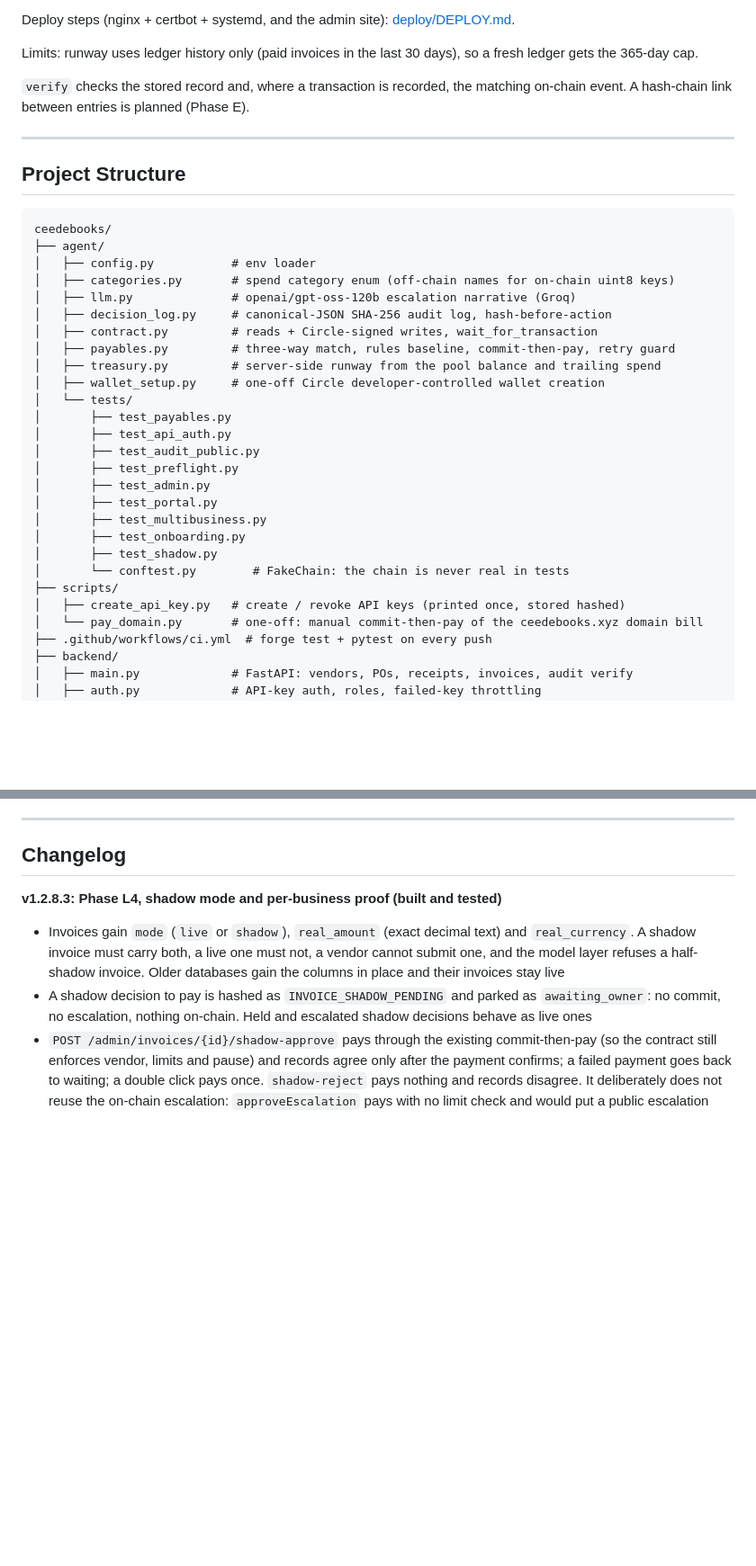
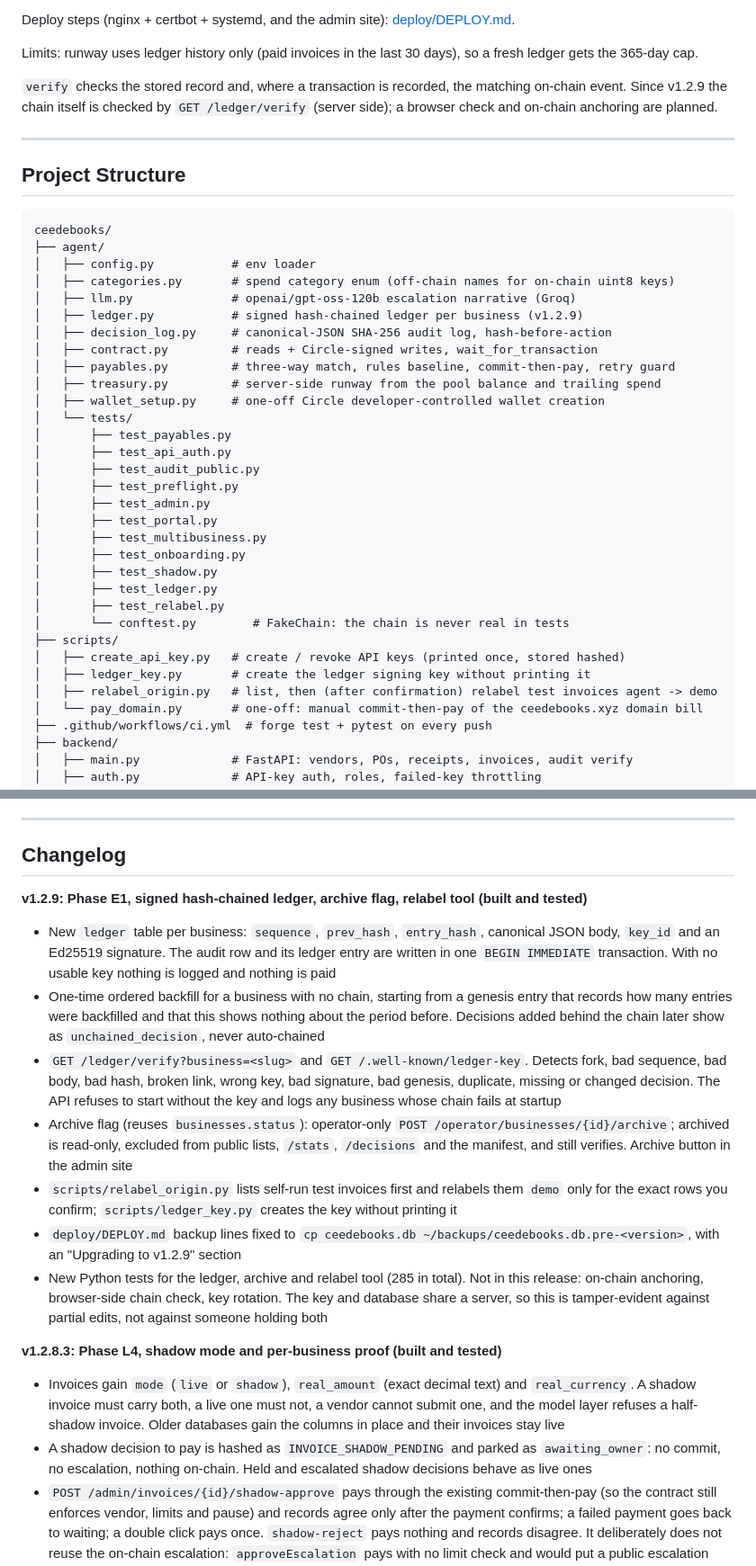
Before and after one commit to MusaAis/CeedeBooks, a Markdown page: README.md, 2 parts joined by grey strips. Shown at 90% size. GitHub-like rendering; blank space fills up the shorter version.

Commit message:
docs: README and changelog for v1.2.9

```diff
--- a/README.md
+++ b/README.md
@@ -342,7 +348,7 @@ Deploy steps (nginx + certbot + systemd, and the admin site): [deploy/DEPLOY.md]
 
 Limits: runway uses ledger history only (paid invoices in the last 30 days), so a fresh ledger gets the 365-day cap.
 
-`verify` checks the stored record and, where a transaction is recorded, the matching on-chain event. A hash-chain link between entries is planned (Phase E).
+`verify` checks the stored record and, where a transaction is recorded, the matching on-chain event. Since v1.2.9 the chain itself is checked by `GET /ledger/verify` (server side); a browser check and on-chain anchoring are planned.
 
 ---
 
@@ -354,6 +360,7 @@ ceedebooks/
 │   ├── config.py           # env loader
 │   ├── categories.py       # spend category enum (off-chain names for on-chain uint8 keys)
 │   ├── llm.py              # openai/gpt-oss-120b escalation narrative (Groq)
+│   ├── ledger.py           # signed hash-chained ledger per business (v1.2.9)
 │   ├── decision_log.py     # canonical-JSON SHA-256 audit log, hash-before-action
 │   ├── contract.py         # reads + Circle-signed writes, wait_for_transaction
 │   ├── payables.py         # three-way match, rules baseline, commit-then-pay, retry guard
@@ -369,9 +376,13 @@ ceedebooks/
 │       ├── test_multibusiness.py
 │       ├── test_onboarding.py
 │       ├── test_shadow.py
+│       ├── test_ledger.py
+│       ├── test_relabel.py
 │       └── conftest.py        # FakeChain: the chain is never real in tests
 ├── scripts/
 │   ├── create_api_key.py   # create / revoke API keys (printed once, stored hashed)
+│   ├── ledger_key.py       # create the ledger signing key without printing it
+│   ├── relabel_origin.py   # list, then (after confirmation) relabel test invoices agent -> demo
 │   └── pay_domain.py       # one-off: manual commit-then-pay of the ceedebooks.xyz domain bill
 ├── .github/workflows/ci.yml  # forge test + pytest on every push
 ├── backend/
@@ -484,6 +495,15 @@ Deployment transactions: [LedgerAnchor `0x45c031cd...9f9f4d`](https://explorer.t
 ---
 
 ## Changelog
+
+**v1.2.9: Phase E1, signed hash-chained ledger, archive flag, relabel tool (built and tested)**
+- New `ledger` table per business: `sequence`, `prev_hash`, `entry_hash`, canonical JSON body, `key_id` and an Ed25519 signature. The audit row and its ledger entry are written in one `BEGIN IMMEDIATE` transaction. With no usable key nothing is logged and nothing is paid
+- One-time ordered backfill for a business with no chain, starting from a genesis entry that records how many entries were backfilled and that this shows nothing about the period before. Decisions added behind the chain later show as `unchained_decision`, never auto-chained
+- `GET /ledger/verify?business=<slug>` and `GET /.well-known/ledger-key`. Detects fork, bad sequence, bad body, bad hash, broken link, wrong key, bad signature, bad genesis, duplicate, missing or changed decision. The API refuses to start without the key and logs any business whose chain fails at startup
+- Archive flag (reuses `businesses.status`): operator-only `POST /operator/businesses/{id}/archive`; archived is read-only, excluded from public lists, `/stats`, `/decisions` and the manifest, and still verifies. Archive button in the admin site
+- `scripts/relabel_origin.py` lists self-run test invoices first and relabels them `demo` only for the exact rows you confirm; `scripts/ledger_key.py` creates the key without printing it
+- `deploy/DEPLOY.md` backup lines fixed to `cp ceedebooks.db ~/backups/ceedebooks.db.pre-<version>`, with an "Upgrading to v1.2.9" section
+- New Python tests for the ledger, archive and relabel tool (285 in total). Not in this release: on-chain anchoring, browser-side chain check, key rotation. The key and database share a server, so this is tamper-evident against partial edits, not against someone holding both
 
 **v1.2.8.3: Phase L4, shadow mode and per-business proof (built and tested)**
 - Invoices gain `mode` (`live` or `shadow`), `real_amount` (exact decimal text) and `real_currency`. A shadow invoice must carry both, a live one must not, a vendor cannot submit one, and the model layer refuses a half-shadow invoice. Older databases gain the columns in place and their invoices stay live
```
Also changed, not shown: other parts of README.md (+14 -8 lines).
